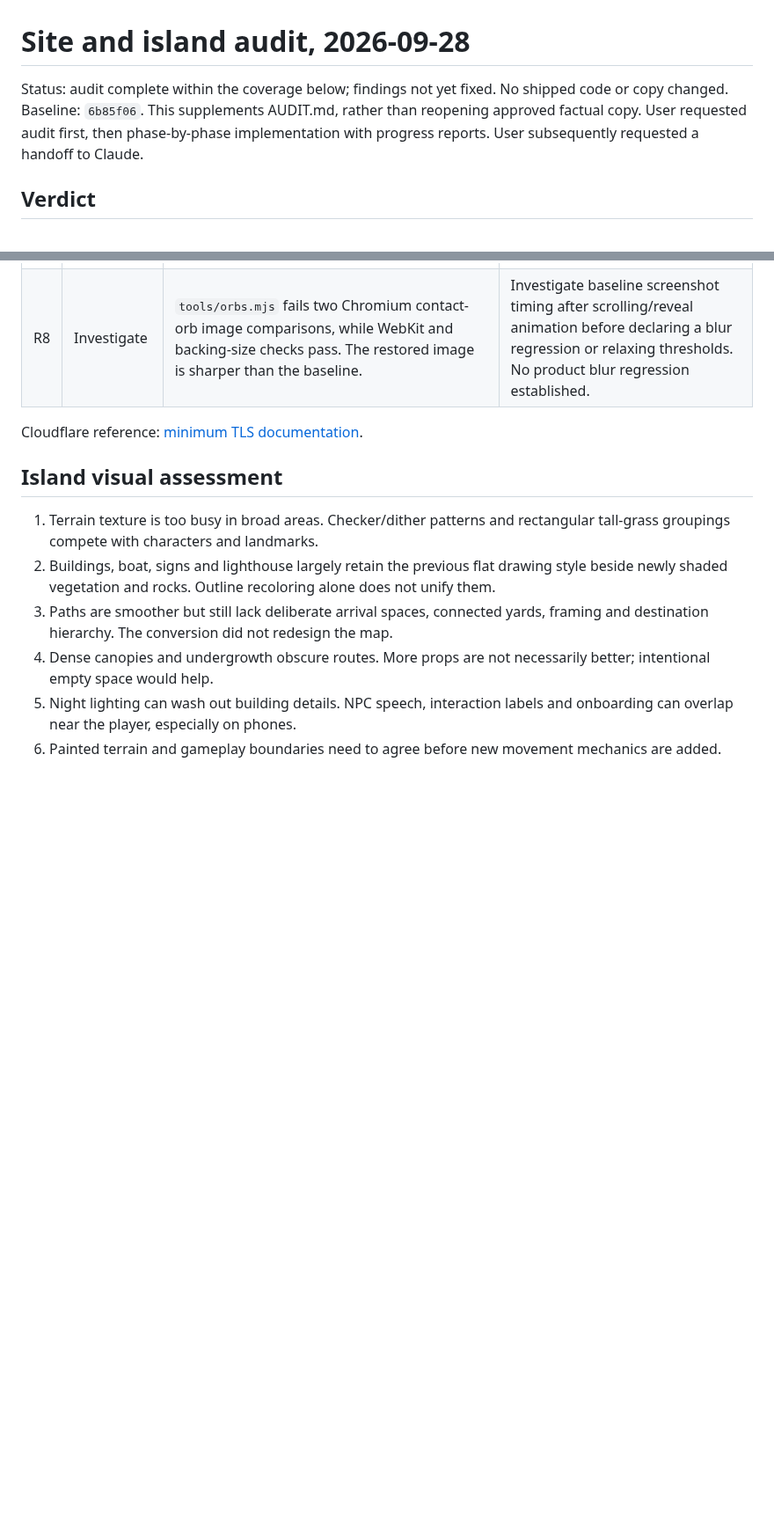
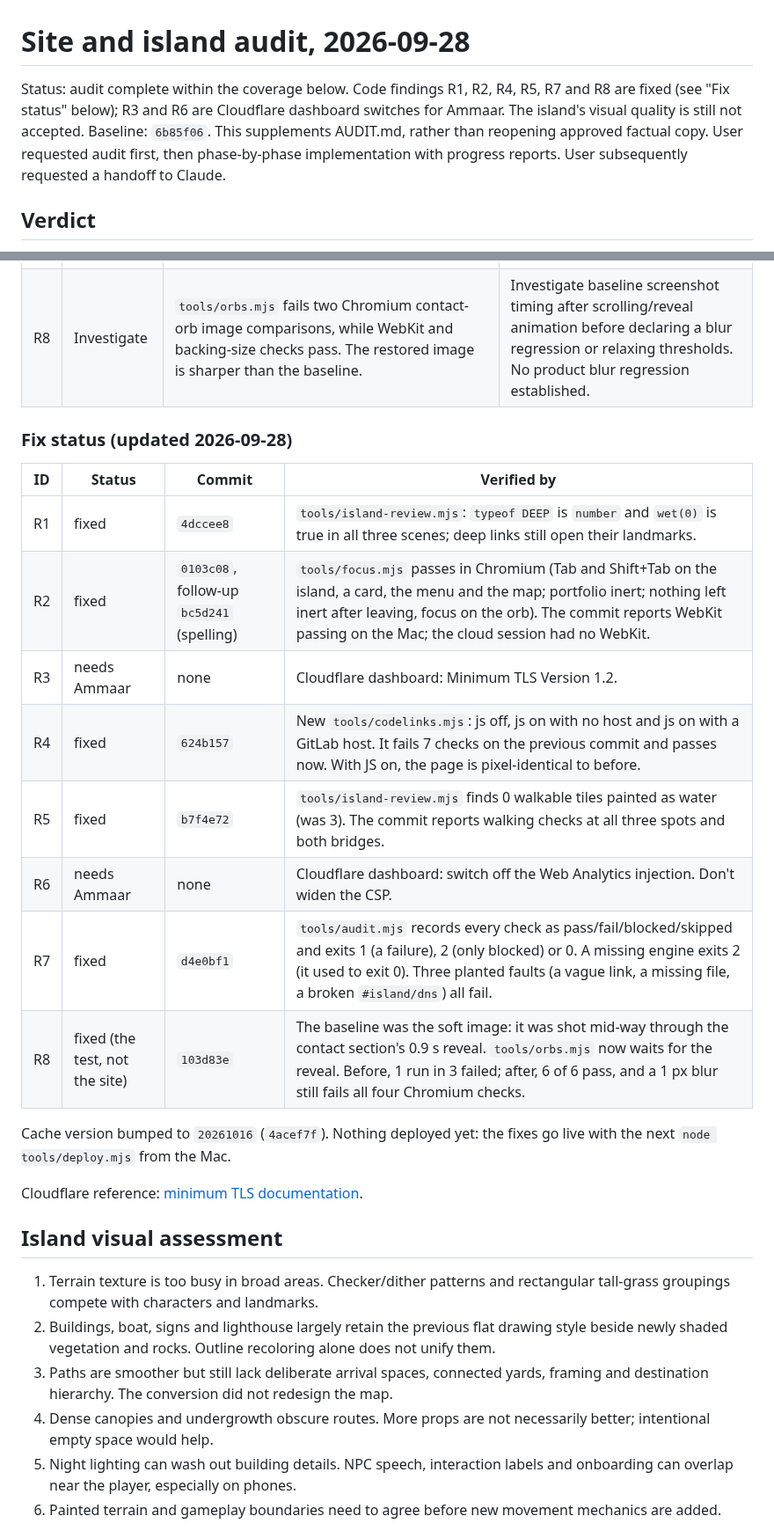
Before and after one commit to ammaarrehman/ammaarrehman.github.io, a Markdown page: docs/audit-2026-09-28.md, 2 parts joined by grey strips. Shown at 88% size. Drawn GitHub-style; blank space fills up the shorter version.

```diff
--- a/docs/audit-2026-09-28.md
+++ b/docs/audit-2026-09-28.md
@@ -1,6 +1,6 @@
 # Site and island audit, 2026-09-28
 
-Status: audit complete within the coverage below; findings not yet fixed. No shipped code or copy changed. Baseline: `6b85f06`. This supplements AUDIT.md, rather than reopening approved factual copy. User requested audit first, then phase-by-phase implementation with progress reports. User subsequently requested a handoff to Claude.
+Status: audit complete within the coverage below. Code findings R1, R2, R4, R5, R7 and R8 are fixed (see "Fix status" below); R3 and R6 are Cloudflare dashboard switches for Ammaar. The island's visual quality is still not accepted. Baseline: `6b85f06`. This supplements AUDIT.md, rather than reopening approved factual copy. User requested audit first, then phase-by-phase implementation with progress reports. User subsequently requested a handoff to Claude.
 
 ## Verdict
 
@@ -18,6 +18,21 @@ The portfolio has strong technical foundations and does not need a wholesale red
 | R6 | Medium | Cloudflare injects its analytics script, which the strict CSP blocks. Live console errors explain the Lighthouse best-practices deduction. | Disable unwanted analytics injection in the dashboard, not by weakening CSP. |
 | R7 | Medium, testing | `tools/audit.mjs` can exit 0 despite a browser launch failure and some non-console/non-axe failures. Firefox did not launch. | Make result statuses and failure gates explicit. Missing coverage must be skipped/blocked, never passed. |
 | R8 | Investigate | `tools/orbs.mjs` fails two Chromium contact-orb image comparisons, while WebKit and backing-size checks pass. The restored image is sharper than the baseline. | Investigate baseline screenshot timing after scrolling/reveal animation before declaring a blur regression or relaxing thresholds. No product blur regression established. |
+
+### Fix status (updated 2026-09-28)
+
+| ID | Status | Commit | Verified by |
+|---|---|---|---|
+| R1 | fixed | `4dccee8` | `tools/island-review.mjs`: `typeof DEEP` is `number` and `wet(0)` is true in all three scenes; deep links still open their landmarks. |
+| R2 | fixed | `0103c08`, follow-up `bc5d241` (spelling) | `tools/focus.mjs` passes in Chromium (Tab and Shift+Tab on the island, a card, the menu and the map; portfolio inert; nothing left inert after leaving, focus on the orb). The commit reports WebKit passing on the Mac; the cloud session had no WebKit. |
+| R3 | needs Ammaar | none | Cloudflare dashboard: Minimum TLS Version 1.2. |
+| R4 | fixed | `624b157` | New `tools/codelinks.mjs`: js off, js on with no host and js on with a GitLab host. It fails 7 checks on the previous commit and passes now. With JS on, the page is pixel-identical to before. |
+| R5 | fixed | `b7f4e72` | `tools/island-review.mjs` finds 0 walkable tiles painted as water (was 3). The commit reports walking checks at all three spots and both bridges. |
+| R6 | needs Ammaar | none | Cloudflare dashboard: switch off the Web Analytics injection. Don't widen the CSP. |
+| R7 | fixed | `d4e0bf1` | `tools/audit.mjs` records every check as pass/fail/blocked/skipped and exits 1 (a failure), 2 (only blocked) or 0. A missing engine exits 2 (it used to exit 0). Three planted faults (a vague link, a missing file, a broken `#island/dns`) all fail. |
+| R8 | fixed (the test, not the site) | `103d83e` | The baseline was the soft image: it was shot mid-way through the contact section's 0.9 s reveal. `tools/orbs.mjs` now waits for the reveal. Before, 1 run in 3 failed; after, 6 of 6 pass, and a 1 px blur still fails all four Chromium checks. |
+
+Cache version bumped to `20261016` (`4acef7f`). Nothing deployed yet: the fixes go live with the next `node tools/deploy.mjs` from the Mac.
 
 Cloudflare reference: [minimum TLS documentation](https://developers.cloudflare.com/ssl/edge-certificates/additional-options/minimum-tls/).
 
```
Also changed, not shown: AUDIT.md (+2 -2 lines), handoff.md (+21 -4 lines).
